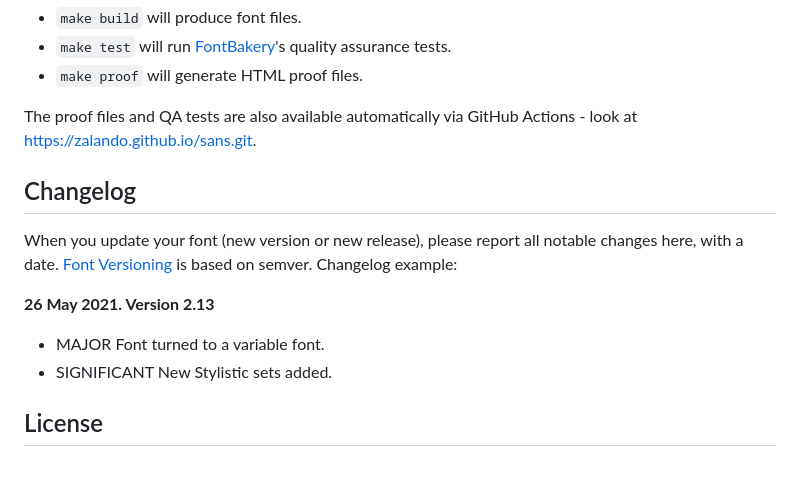
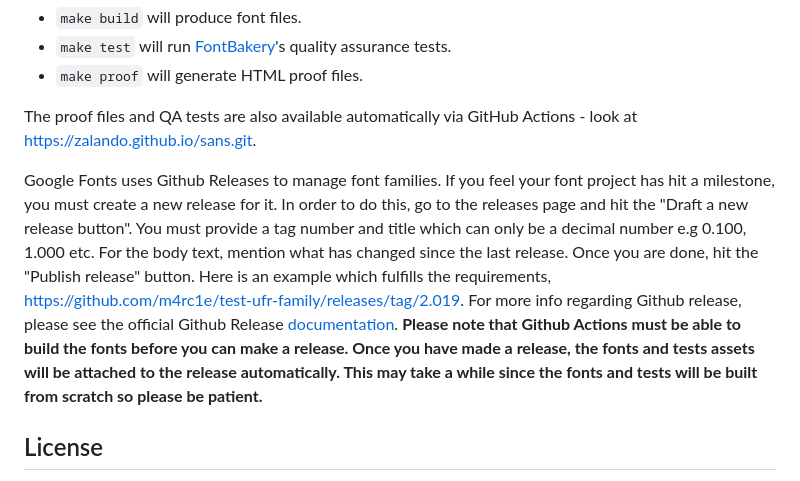
Before and after one commit to zalando/sans, a Markdown page: README.md, the part around one of its changes. Rendered like a GitHub page.

```diff
--- a/README.md
+++ b/README.md
@@ -82,15 +57,7 @@ If you want to build fonts manually on your own computer:
 
 The proof files and QA tests are also available automatically via GitHub Actions - look at https://zalando.github.io/sans.git.
 
-## Changelog
-
-When you update your font (new version or new release), please report all notable changes here, with a date.
-[Font Versioning](https://github.com/googlefonts/gf-docs/tree/main/Spec#font-versioning) is based on semver.
-Changelog example:
-
-**26 May 2021. Version 2.13**
-- MAJOR Font turned to a variable font.
-- SIGNIFICANT New Stylistic sets added.
+Google Fonts uses Github Releases to manage font families. If you feel your font project has hit a milestone, you must create a new release for it. In order to do this, go to the releases page and hit the "Draft a new release button". You must provide a tag number and title which can only be a decimal number e.g 0.100, 1.000 etc. For the body text, mention what has changed since the last release. Once you are done, hit the "Publish release" button. Here is an example which fulfills the requirements, https://github.com/m4rc1e/test-ufr-family/releases/tag/2.019. For more info regarding Github release, please see the official Github Release [documentation](https://docs.github.com/en/repositories/releasing-projects-on-github/managing-releases-in-a-repository). **Please note that Github Actions must be able to build the fonts before you can make a release. Once you have made a release, the fonts and tests assets will be attached to the release automatically. This may take a while since the fonts and tests will be built from scratch so please be patient.**
 
 ## License
 
```
Also changed, not shown: other parts of README.md (+31 -56 lines).
